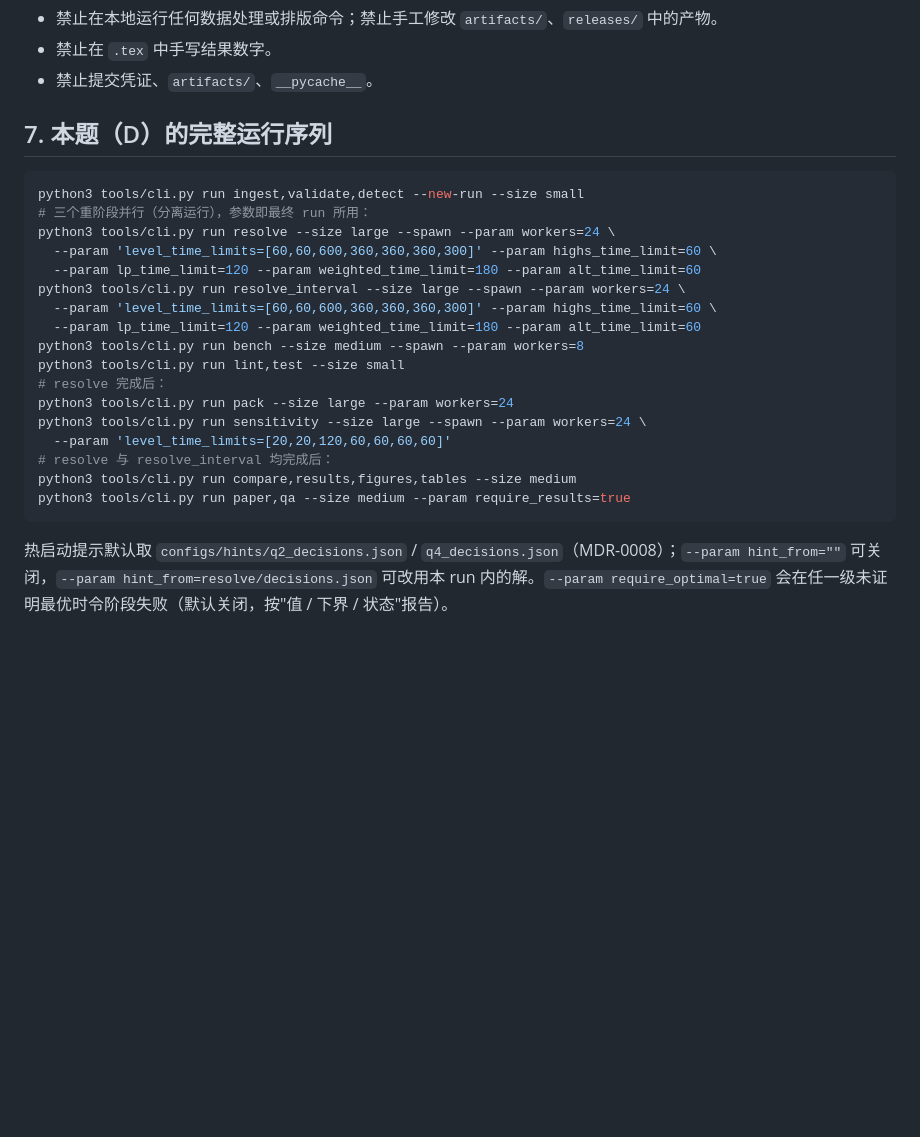
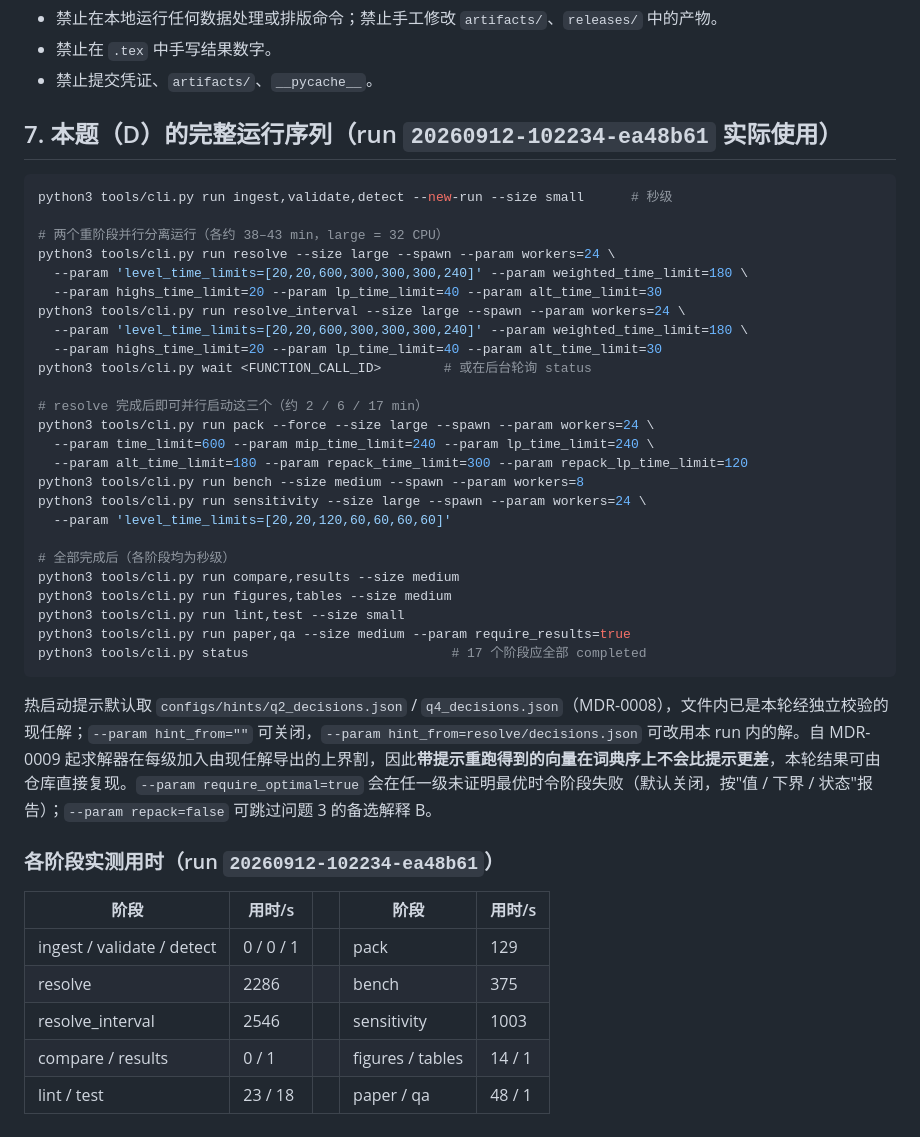
Before and after one commit to L0stInFades/cumcm2026-d-spectrum-conflict, a Markdown page: docs/RUNBOOK.md, the part around the change. GitHub-like rendering; blank space fills up the shorter version.

Commit message:
docs(d): runbook records the exact commands, parameters and measured timings of the final run
run: 20260912-102234-ea48b61

Claude-Session: https://claude.ai/code/session_01SmC8Nz7BHA55dyTLDbsH42

````diff
--- a/docs/RUNBOOK.md
+++ b/docs/RUNBOOK.md
@@ -53,26 +53,44 @@ python3 tools/cli.py release --version v1.0.0       # 交付物到 releases/v1.0
 - 禁止在 `.tex` 中手写结果数字。
 - 禁止提交凭证、`artifacts/`、`__pycache__`。
 
-## 7. 本题（D）的完整运行序列
+## 7. 本题（D）的完整运行序列（run `20260912-102234-ea48b61` 实际使用）
 
 ```bash
-python3 tools/cli.py run ingest,validate,detect --new-run --size small
-# 三个重阶段并行（分离运行），参数即最终 run 所用：
+python3 tools/cli.py run ingest,validate,detect --new-run --size small      # 秒级
+
+# 两个重阶段并行分离运行（各约 38–43 min，large = 32 CPU）
 python3 tools/cli.py run resolve --size large --spawn --param workers=24 \
-  --param 'level_time_limits=[60,60,600,360,360,360,300]' --param highs_time_limit=60 \
-  --param lp_time_limit=120 --param weighted_time_limit=180 --param alt_time_limit=60
+  --param 'level_time_limits=[20,20,600,300,300,300,240]' --param weighted_time_limit=180 \
+  --param highs_time_limit=20 --param lp_time_limit=40 --param alt_time_limit=30
 python3 tools/cli.py run resolve_interval --size large --spawn --param workers=24 \
-  --param 'level_time_limits=[60,60,600,360,360,360,300]' --param highs_time_limit=60 \
-  --param lp_time_limit=120 --param weighted_time_limit=180 --param alt_time_limit=60
+  --param 'level_time_limits=[20,20,600,300,300,300,240]' --param weighted_time_limit=180 \
+  --param highs_time_limit=20 --param lp_time_limit=40 --param alt_time_limit=30
+python3 tools/cli.py wait <FUNCTION_CALL_ID>        # 或在后台轮询 status
+
+# resolve 完成后即可并行启动这三个（约 2 / 6 / 17 min）
+python3 tools/cli.py run pack --force --size large --spawn --param workers=24 \
+  --param time_limit=600 --param mip_time_limit=240 --param lp_time_limit=240 \
+  --param alt_time_limit=180 --param repack_time_limit=300 --param repack_lp_time_limit=120
 python3 tools/cli.py run bench --size medium --spawn --param workers=8
-python3 tools/cli.py run lint,test --size small
-# resolve 完成后：
-python3 tools/cli.py run pack --size large --param workers=24
 python3 tools/cli.py run sensitivity --size large --spawn --param workers=24 \
   --param 'level_time_limits=[20,20,120,60,60,60,60]'
-# resolve 与 resolve_interval 均完成后：
-python3 tools/cli.py run compare,results,figures,tables --size medium
+
+# 全部完成后（各阶段均为秒级）
+python3 tools/cli.py run compare,results --size medium
+python3 tools/cli.py run figures,tables --size medium
+python3 tools/cli.py run lint,test --size small
 python3 tools/cli.py run paper,qa --size medium --param require_results=true
+python3 tools/cli.py status                          # 17 个阶段应全部 completed
 ```
 
-热启动提示默认取 `configs/hints/q2_decisions.json` / `q4_decisions.json`（MDR-0008）；`--param hint_from=""` 可关闭，`--param hint_from=resolve/decisions.json` 可改用本 run 内的解。`--param require_optimal=true` 会在任一级未证明最优时令阶段失败（默认关闭，按"值 / 下界 / 状态"报告）。
+热启动提示默认取 `configs/hints/q2_decisions.json` / `q4_decisions.json`（MDR-0008），文件内已是本轮经独立校验的现任解；`--param hint_from=""` 可关闭，`--param hint_from=resolve/decisions.json` 可改用本 run 内的解。自 MDR-0009 起求解器在每级加入由现任解导出的上界割，因此**带提示重跑得到的向量在词典序上不会比提示更差**，本轮结果可由仓库直接复现。`--param require_optimal=true` 会在任一级未证明最优时令阶段失败（默认关闭，按"值 / 下界 / 状态"报告）；`--param repack=false` 可跳过问题 3 的备选解释 B。
+
+### 各阶段实测用时（run `20260912-102234-ea48b61`）
+
+| 阶段 | 用时/s | | 阶段 | 用时/s |
+|---|---|---|---|---|
+| ingest / validate / detect | 0 / 0 / 1 | | pack | 129 |
+| resolve | 2286 | | bench | 375 |
+| resolve_interval | 2546 | | sensitivity | 1003 |
+| compare / results | 0 / 1 | | figures / tables | 14 / 1 |
+| lint / test | 23 / 18 | | paper / qa | 48 / 1 |
````
